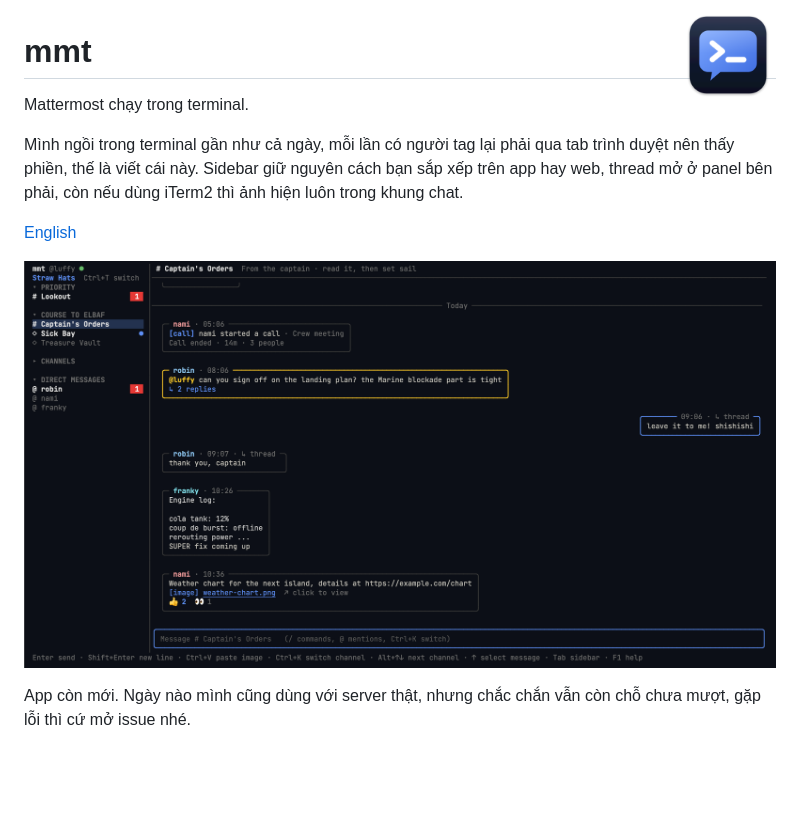
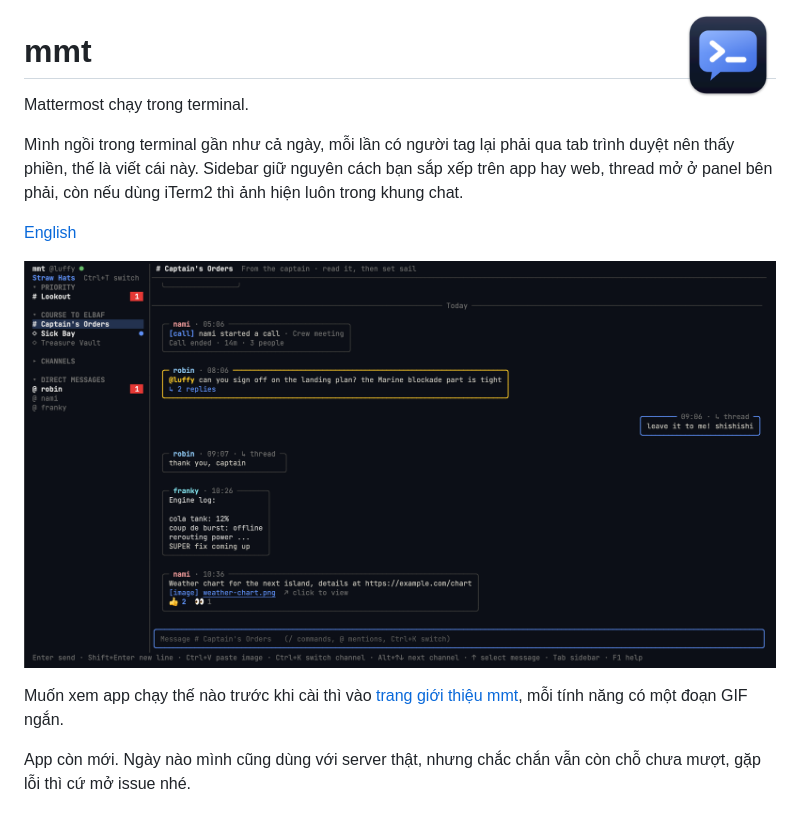
Before and after one commit to codihaus/mmt, a Markdown page: README.vi.md, the part around the change. Rendered like a GitHub page; blank space fills up the shorter version.

Commit message:
docs: link the landing page from the README

```diff
--- a/README.vi.md
+++ b/README.vi.md
@@ -11,7 +11,10 @@ hiện luôn trong khung chat.
 
 [English](README.md)
 
-![mmt: sidebar, kênh đang mở và một tin nhắc tên](docs/assets/screenshot.png)
+[![mmt: sidebar, kênh đang mở và một tin nhắc tên](docs/assets/screenshot.png)](https://codihaus.github.io/mmt/)
+
+Muốn xem app chạy thế nào trước khi cài thì vào [trang giới thiệu mmt](https://codihaus.github.io/mmt/),
+mỗi tính năng có một đoạn GIF ngắn.
 
 App còn mới. Ngày nào mình cũng dùng với server thật, nhưng chắc chắn vẫn còn
 chỗ chưa mượt, gặp lỗi thì cứ mở issue nhé.
```
Also changed, not shown: README.md (+4 -1 lines).
